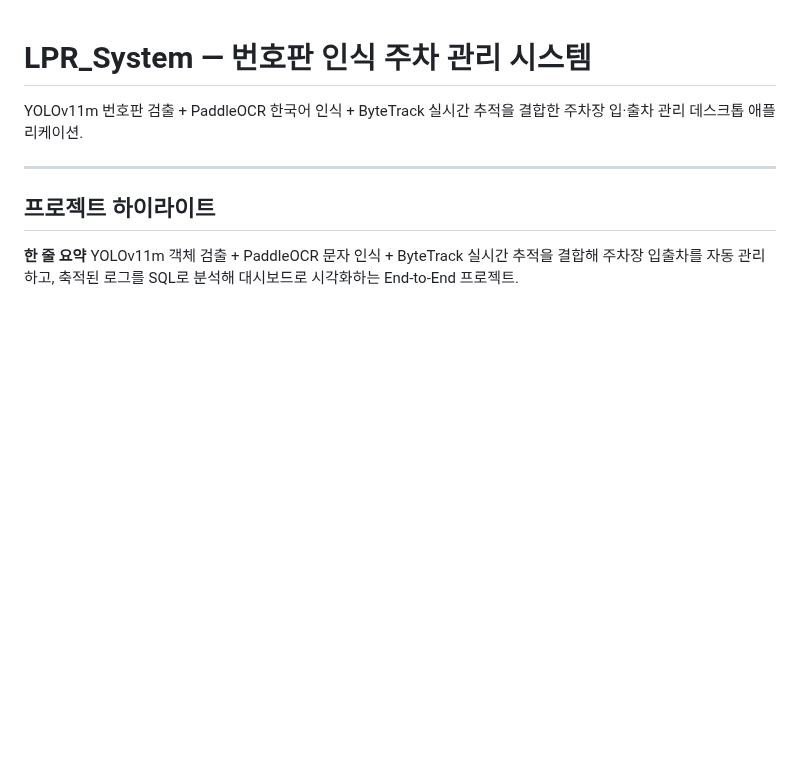
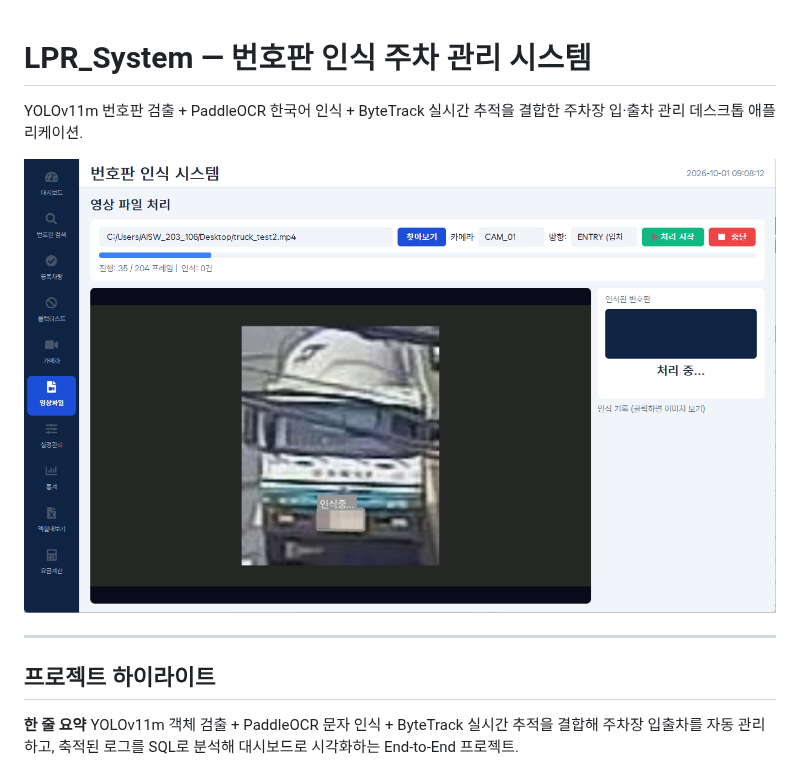
Before and after one commit to seo941024/LPR_System, a Markdown page: README.md, the part around the change. GitHub-like rendering; pictures changed too: assets/app_screenshot.png (added); blank space fills up the shorter version.

Commit message:
README: 실제 앱 영상 처리 화면 스크린샷 추가
Co-Authored-By: Claude Sonnet 5 <noreply@anthropic.com>

```diff
--- a/README.md
+++ b/README.md
@@ -2,6 +2,8 @@
 
 YOLOv11m 번호판 검출 + PaddleOCR 한국어 인식 + ByteTrack 실시간 추적을 결합한
 주차장 입·출차 관리 데스크톱 애플리케이션.
+
+<img src="https://raw.githubusercontent.com/seo941024/LPR_System/master/assets/app_screenshot.png" width="800">
 
 ---
 
```
